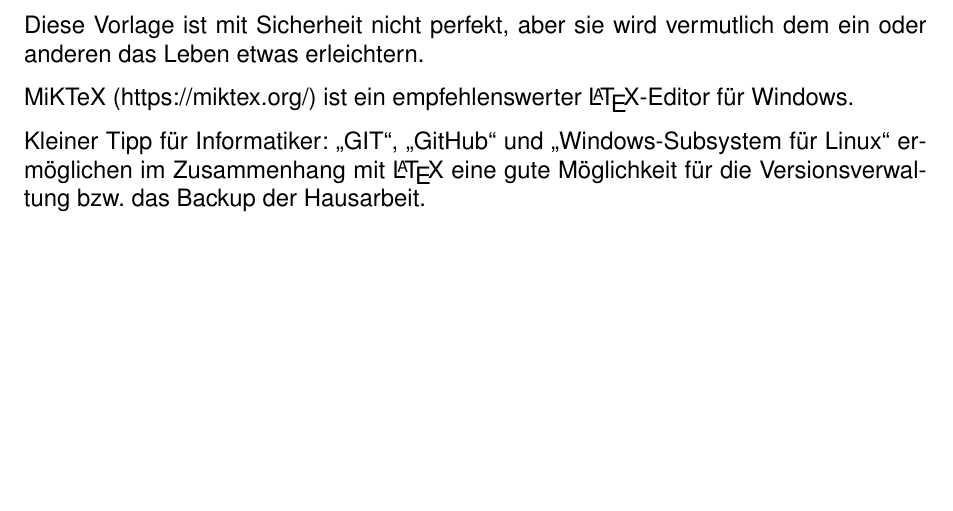
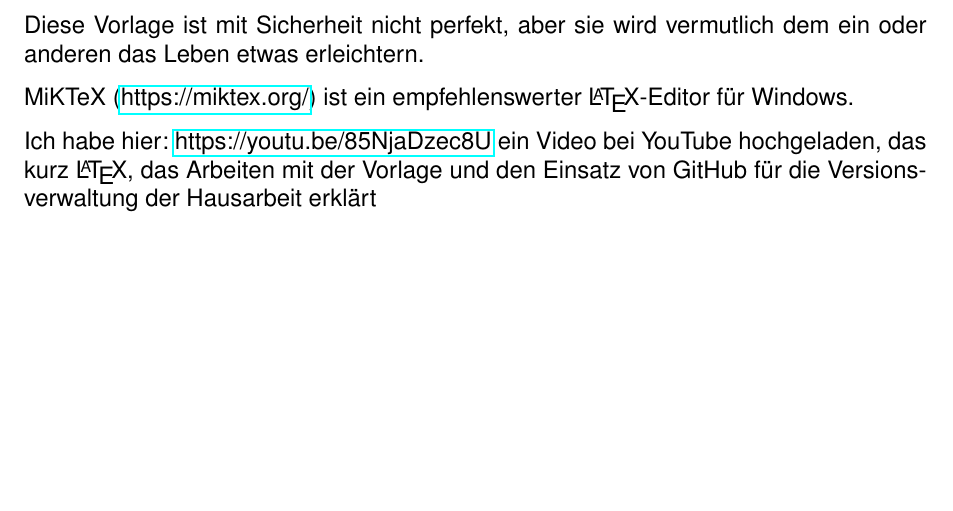
Before and after one commit to frank-christiansen/iqsh-hausarbeit-vorlage, a LaTeX document (ha.tex): part of page 7 of 10, cut so that both start at the same text. Compiled offline with pdfLaTeX.

Commit message:
Verlinkung zu YouTube-Video hinzugefügt.

```diff
--- a/ha.tex
+++ b/ha.tex
@@ -14,6 +14,7 @@
 \usepackage{tcolorbox}
 \usepackage{dingbat}
 \usepackage{pdfpages}
+\usepackage{hyperref}
 
 \newcommand{\leadingzero}[1]{\ifnum #1<10 0\the#1\else\the#1\fi}
 \newcommand{\datumVonHeute}{\leadingzero{\day}.\leadingzero{\month}.\the\year}
@@ -167,9 +168,9 @@ Das newpage sorgt dafür, dass die Abschlussbetrachtung auf einer neuen Seite be
 \subsection{Abschlussbetrachtung}
 Diese Vorlage ist mit Sicherheit nicht perfekt, aber sie wird vermutlich dem ein oder anderen das Leben etwas erleichtern.
 
-MiKTeX (https://miktex.org/) ist ein empfehlenswerter \LaTeX{}-Editor für Windows.
+MiKTeX (\href{https://miktex.org/}{https://miktex.org/}) ist ein empfehlenswerter \LaTeX{}-Editor für Windows.
 
-Kleiner Tipp für Informatiker: \glqq GIT\grqq{}, \glqq GitHub\grqq{} und \glqq Windows-Subsystem für Linux\grqq{} ermöglichen im Zusammenhang mit \LaTeX{} eine gute Möglichkeit für die Versionsverwaltung bzw. das Backup der Hausarbeit.
+Ich habe hier: \href{https://youtu.be/85NjaDzec8U}{https://youtu.be/85NjaDzec8U} ein Video bei YouTube hochgeladen, das kurz \LaTeX{}, das Arbeiten mit der Vorlage und den Einsatz von GitHub für die Versionsverwaltung der Hausarbeit erklärt
 
 
 % LITERATUR - HIER MUSS NIX GEÄNDERT WERRDEN!
```
Also changed, not shown: README.md, ha.pdf.
